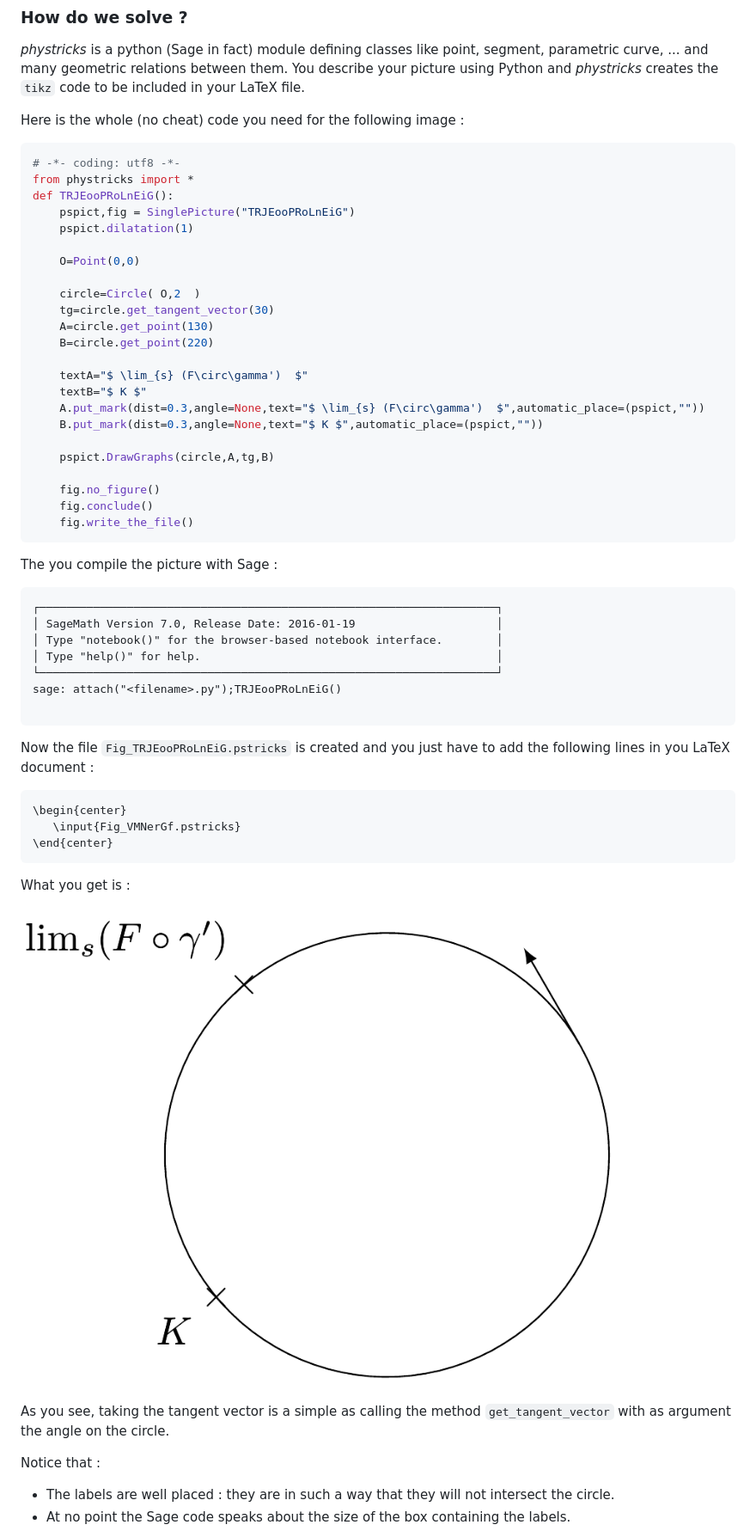
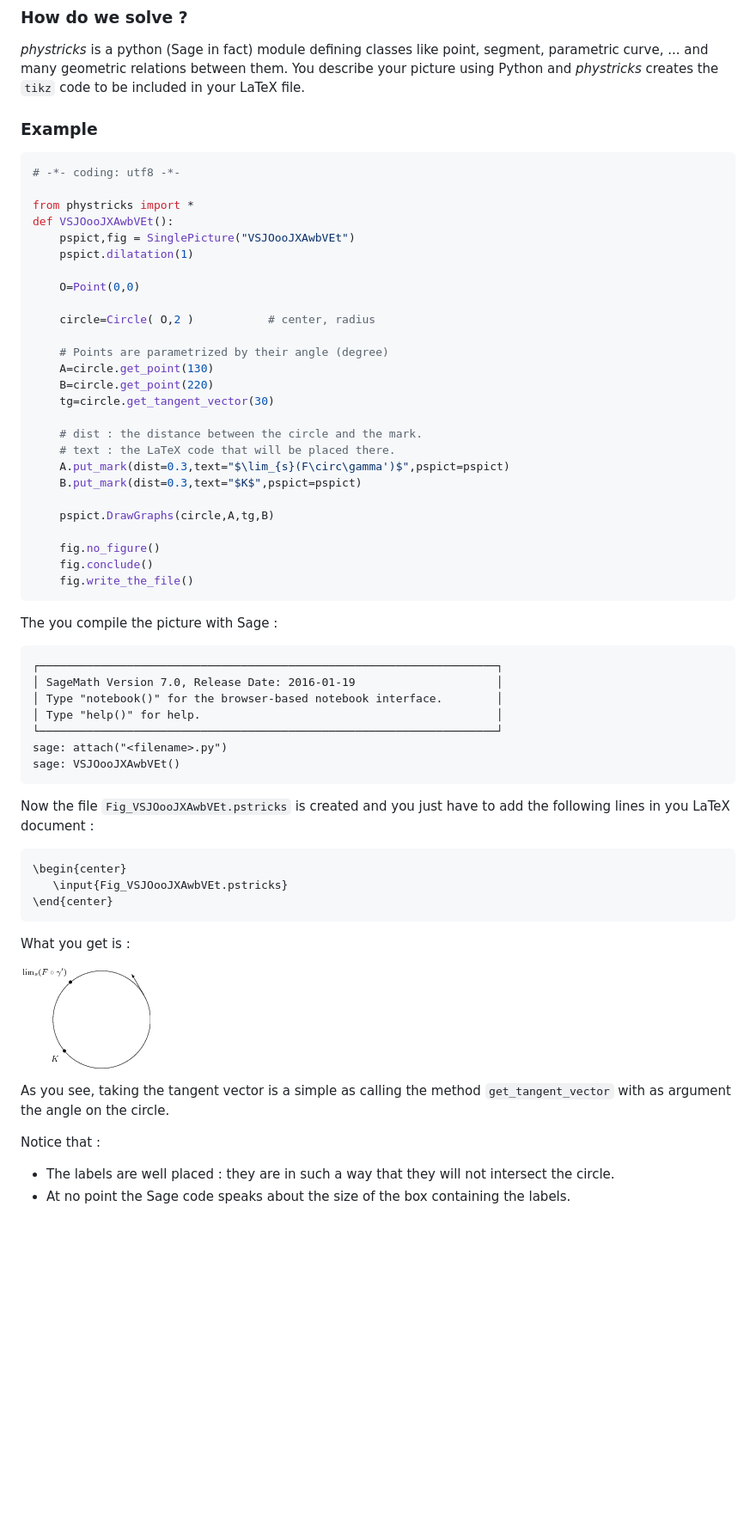
Before and after one commit to LaurentClaessens/yanntricks, a Markdown page: README.md, the part around the change printed below. Shown: that part at 86% size. Rendered like a GitHub page; pictures changed too: pictures/example1.png; blank space fills up the shorter version.

Commit message:
Updating the README.md, removing 'automatic_place' from the example.

````diff
--- a/README.md
+++ b/README.md
@@ -19,26 +19,29 @@ Including complex figures in LaTeX is always difficult because you
 
 *phystricks* is a python (Sage in fact) module defining classes like point, segment, parametric curve, ... and many geometric relations between them. You describe your picture using Python and *phystricks* creates the `tikz` code to be included in your LaTeX file.
 
-Here is the whole (no cheat) code you need for the following image :
+### Example
 
 ```python
 # -*- coding: utf8 -*-
+
 from phystricks import *
-def TRJEooPRoLnEiG():
-    pspict,fig = SinglePicture("TRJEooPRoLnEiG")
+def VSJOooJXAwbVEt():
+    pspict,fig = SinglePicture("VSJOooJXAwbVEt")
     pspict.dilatation(1)
 
     O=Point(0,0)
 
-    circle=Circle( O,2  )
-    tg=circle.get_tangent_vector(30)
+    circle=Circle( O,2 )           # center, radius
+
+    # Points are parametrized by their angle (degree)
     A=circle.get_point(130)
     B=circle.get_point(220)
+    tg=circle.get_tangent_vector(30)
 
-    textA="$ \lim_{s} (F\circ\gamma')  $"
-    textB="$ K $"
-    A.put_mark(dist=0.3,angle=None,text="$ \lim_{s} (F\circ\gamma')  $",automatic_place=(pspict,""))
-    B.put_mark(dist=0.3,angle=None,text="$ K $",automatic_place=(pspict,""))
+    # dist : the distance between the circle and the mark.
+    # text : the LaTeX code that will be placed there.
+    A.put_mark(dist=0.3,text="$\lim_{s}(F\circ\gamma')$",pspict=pspict)
+    B.put_mark(dist=0.3,text="$K$",pspict=pspict)
 
     pspict.DrawGraphs(circle,A,tg,B)
 
@@ -55,15 +58,15 @@ The you compile the picture with Sage :
 │ Type "notebook()" for the browser-based notebook interface.        │
 │ Type "help()" for help.                                            │
 └────────────────────────────────────────────────────────────────────┘
-sage: attach("<filename>.py");TRJEooPRoLnEiG()
-
+sage: attach("<filename>.py")
+sage: VSJOooJXAwbVEt()
 ```
 
-Now the file `Fig_TRJEooPRoLnEiG.pstricks` is created and you just have to add the following lines in you LaTeX document :
+Now the file `Fig_VSJOooJXAwbVEt.pstricks` is created and you just have to add the following lines in you LaTeX document :
 
 ```latex
 \begin{center}
-   \input{Fig_VMNerGf.pstricks}
+   \input{Fig_VSJOooJXAwbVEt.pstricks}
 \end{center}
 ```
 What you get is :
@@ -73,6 +76,7 @@ What you get is :
 As you see, taking the tangent vector is a simple as calling the method `get_tangent_vector` with as argument the angle on the circle.
 
 Notice that :
+
 * The labels are well placed : they are in such a way that they will not intersect the circle.
 * At no point the Sage code speaks about the size of the box containing the labels.
 
````
Also changed, not shown: other parts of README.md (+1 -0 lines), 5 other files.
